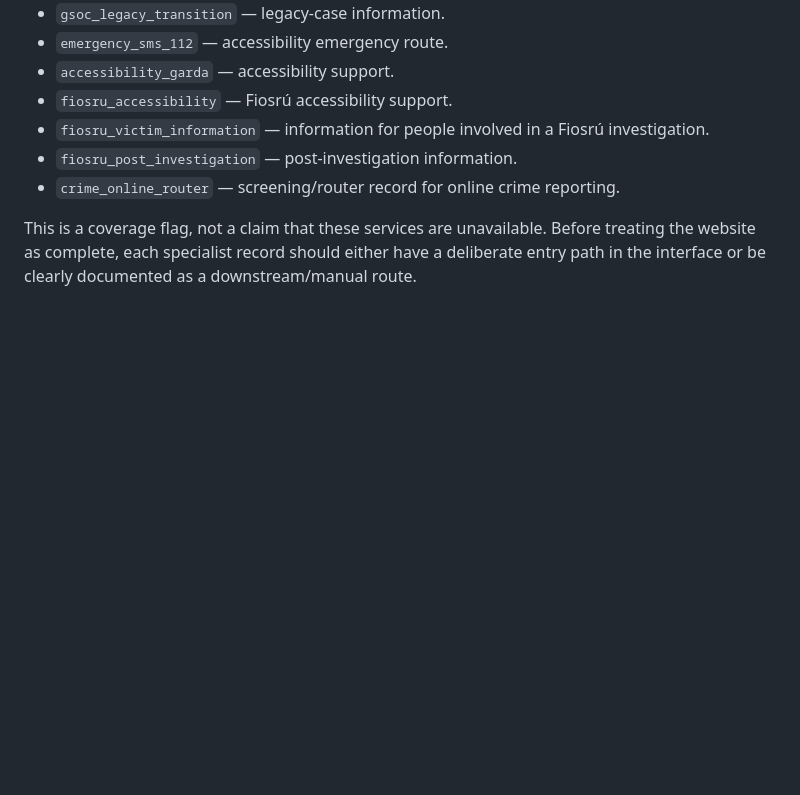
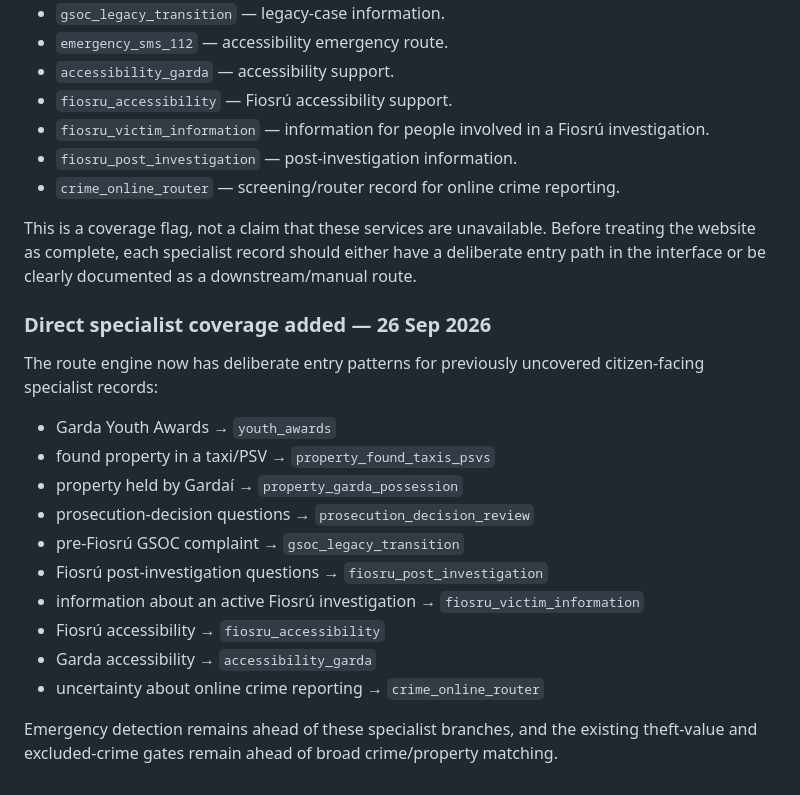
Before and after one commit to CicanGeorgeAlin/garda-complaint, a Markdown page: ROUTING-TESTS.md, the part around the change. GitHub-like rendering; blank space fills up the shorter version.

Commit message:
Record expanded specialist route coverage

```diff
--- a/ROUTING-TESTS.md
+++ b/ROUTING-TESTS.md
@@ -111,3 +111,20 @@ The following records are currently not selected directly by a literal `route_id
 - `crime_online_router` — screening/router record for online crime reporting.
 
 This is a coverage flag, not a claim that these services are unavailable. Before treating the website as complete, each specialist record should either have a deliberate entry path in the interface or be clearly documented as a downstream/manual route.
+
+### Direct specialist coverage added — 26 Sep 2026
+
+The route engine now has deliberate entry patterns for previously uncovered citizen-facing specialist records:
+
+- Garda Youth Awards → `youth_awards`
+- found property in a taxi/PSV → `property_found_taxis_psvs`
+- property held by Gardaí → `property_garda_possession`
+- prosecution-decision questions → `prosecution_decision_review`
+- pre-Fiosrú GSOC complaint → `gsoc_legacy_transition`
+- Fiosrú post-investigation questions → `fiosru_post_investigation`
+- information about an active Fiosrú investigation → `fiosru_victim_information`
+- Fiosrú accessibility → `fiosru_accessibility`
+- Garda accessibility → `accessibility_garda`
+- uncertainty about online crime reporting → `crime_online_router`
+
+Emergency detection remains ahead of these specialist branches, and the existing theft-value and excluded-crime gates remain ahead of broad crime/property matching.
```
